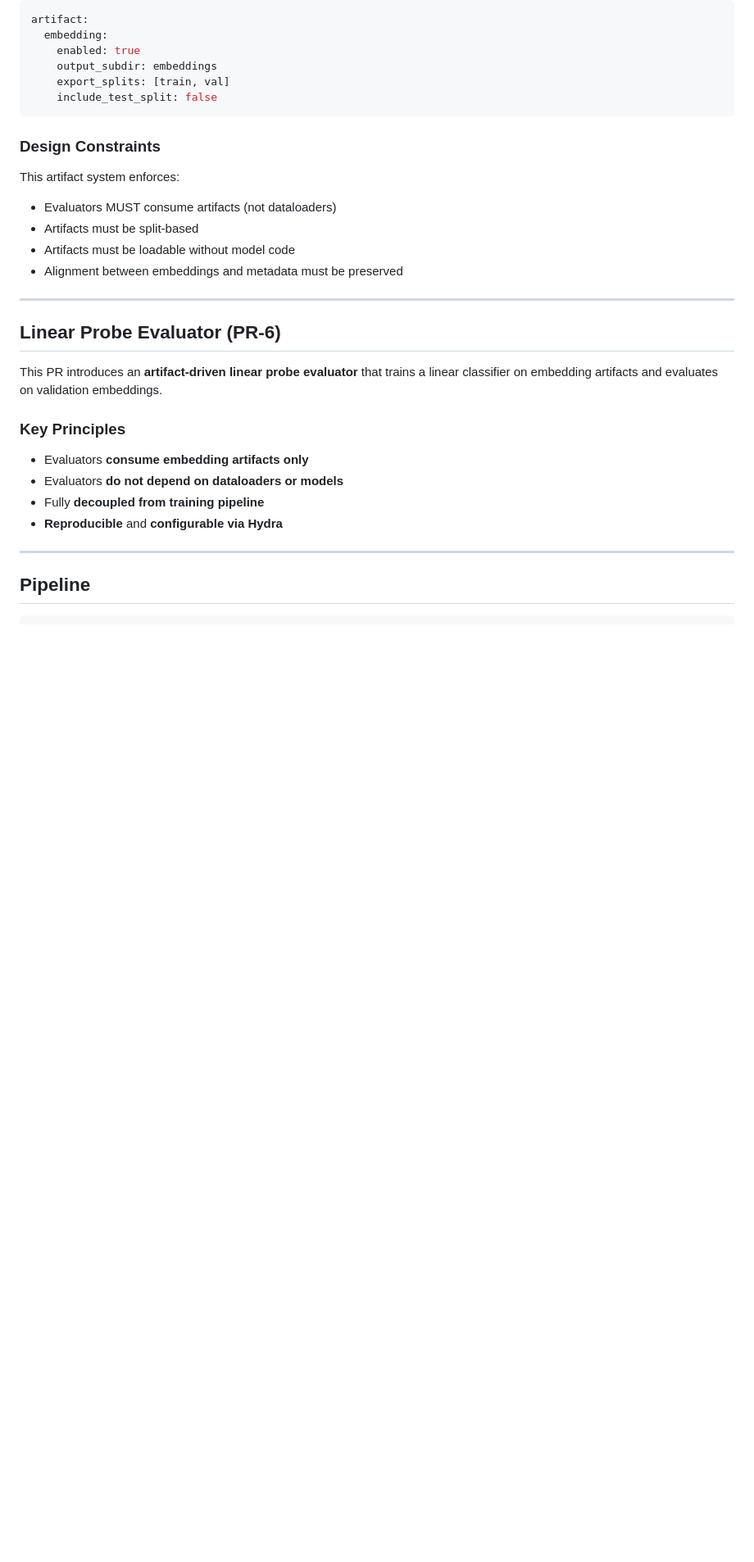
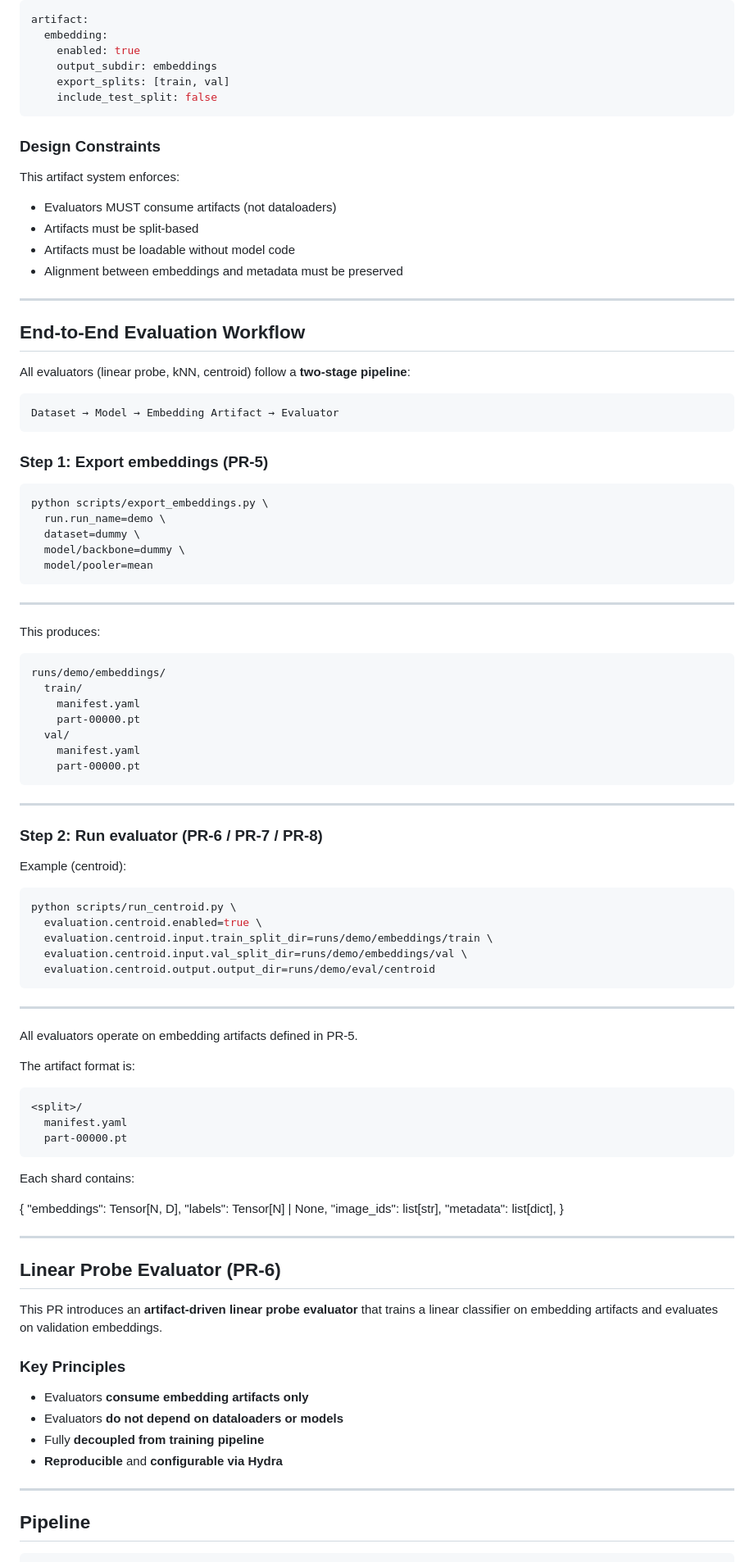
Before and after one commit to CrowGuy/die-vfm, a Markdown page: README.md, the part around one of its changes. Shown at 82% size. Rendered like a GitHub page; blank space fills up the shorter version.

````diff
--- a/README.md
+++ b/README.md
@@ -257,6 +257,67 @@ This artifact system enforces:
 - Alignment between embeddings and metadata must be preserved
 
 ---
+## End-to-End Evaluation Workflow
+
+All evaluators (linear probe, kNN, centroid) follow a **two-stage pipeline**:
+
+```text
+Dataset → Model → Embedding Artifact → Evaluator
+```
+
+### Step 1: Export embeddings (PR-5)
+```bash
+python scripts/export_embeddings.py \
+  run.run_name=demo \
+  dataset=dummy \
+  model/backbone=dummy \
+  model/pooler=mean
+```
+---
+This produces:
+```text
+runs/demo/embeddings/
+  train/
+    manifest.yaml
+    part-00000.pt
+  val/
+    manifest.yaml
+    part-00000.pt
+```
+---
+### Step 2: Run evaluator (PR-6 / PR-7 / PR-8)
+
+Example (centroid):
+
+```bash
+python scripts/run_centroid.py \
+  evaluation.centroid.enabled=true \
+  evaluation.centroid.input.train_split_dir=runs/demo/embeddings/train \
+  evaluation.centroid.input.val_split_dir=runs/demo/embeddings/val \
+  evaluation.centroid.output.output_dir=runs/demo/eval/centroid
+```
+---
+
+All evaluators operate on embedding artifacts defined in PR-5.
+
+The artifact format is:
+
+```text
+<split>/
+  manifest.yaml
+  part-00000.pt
+```
+Each shard contains:
+
+{
+  "embeddings": Tensor[N, D],
+  "labels": Tensor[N] | None,
+  "image_ids": list[str],
+  "metadata": list[dict],
+}
+
+---
+
 ## Linear Probe Evaluator (PR-6)
 
 This PR introduces an **artifact-driven linear probe evaluator** that trains a linear classifier on embedding artifacts and evaluates on validation embeddings.
````
Also changed, not shown: other parts of README.md (+53 -23 lines).
